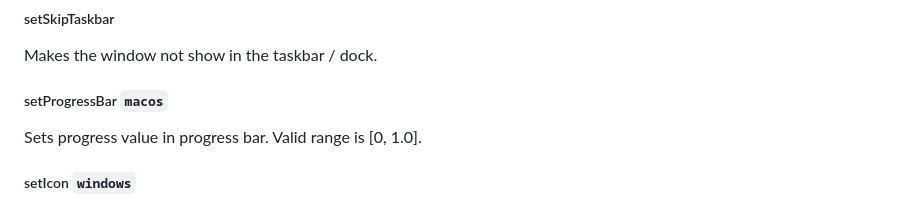
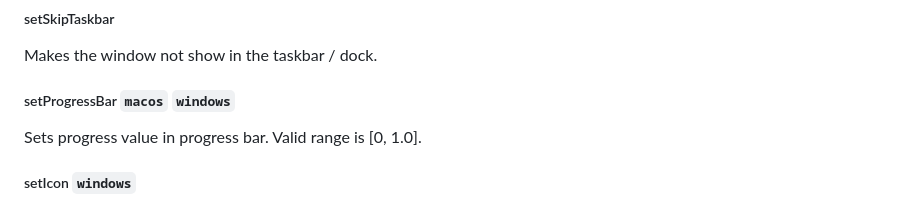
Before and after one commit to leanflutter/window_manager, a Markdown page: README.md, the part around one of its changes. GitHub-like rendering.

```diff
--- a/README.md
+++ b/README.md
@@ -716,7 +716,7 @@ Returns `bool` - Whether skipping taskbar is enabled.
 
 Makes the window not show in the taskbar / dock.
 
-##### setProgressBar  `macos`
+##### setProgressBar  `macos` `windows`
 
 Sets progress value in progress bar. Valid range is [0, 1.0].
 
```
Also changed, not shown: other parts of README.md (+1 -1 lines).
